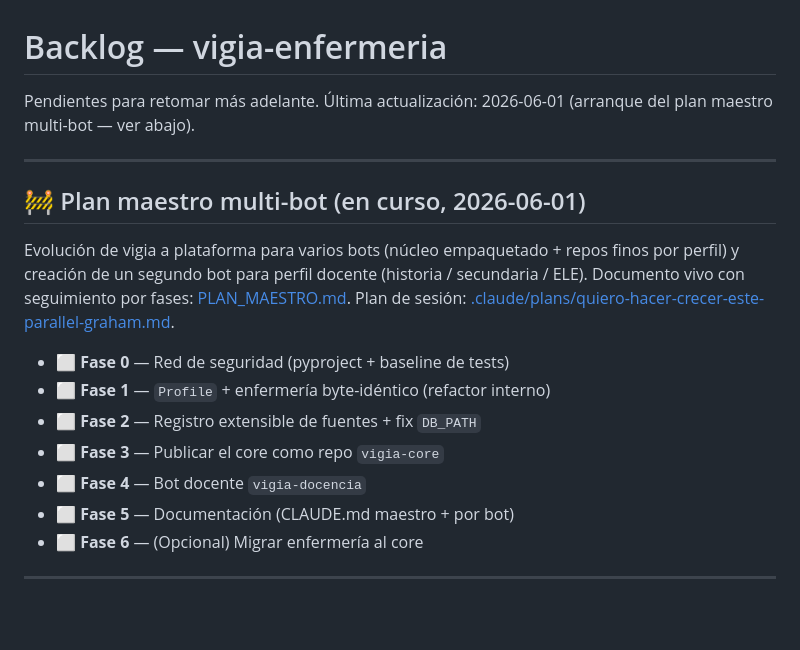
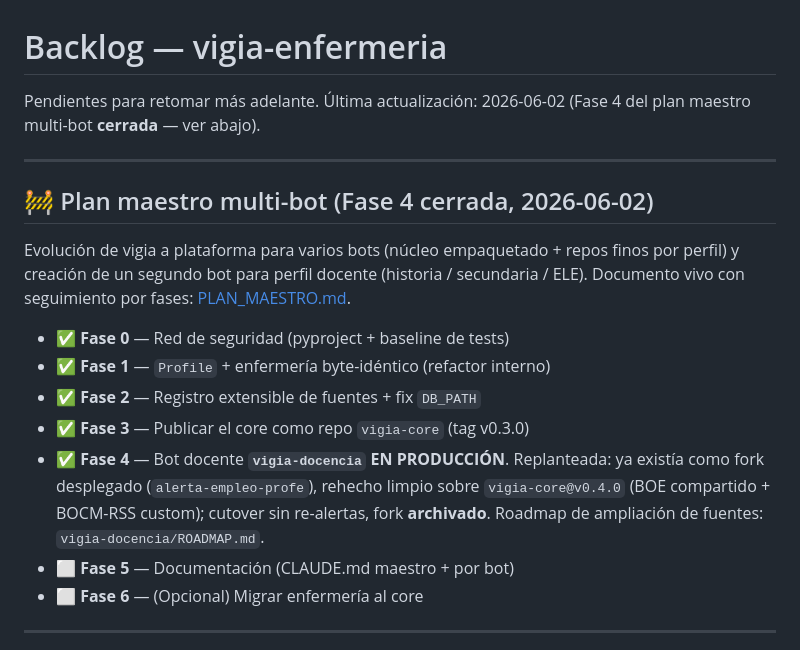
Before and after one commit to tragabytes/vigia-enfermeria, a Markdown page: BACKLOG.md, the part around the change. GitHub-like rendering; blank space fills up the shorter version.

Commit message:
docs(backlog): marcar Fases 0-4 del plan multi-bot como hechas
Co-Authored-By: Claude Opus 4.8 (1M context) <noreply@anthropic.com>

```diff
--- a/BACKLOG.md
+++ b/BACKLOG.md
@@ -1,18 +1,18 @@
 # Backlog — vigia-enfermeria
 
-Pendientes para retomar más adelante. Última actualización: 2026-06-01 (arranque del plan maestro multi-bot — ver abajo).
+Pendientes para retomar más adelante. Última actualización: 2026-06-02 (Fase 4 del plan maestro multi-bot **cerrada** — ver abajo).
 
 ---
 
-## 🚧 Plan maestro multi-bot (en curso, 2026-06-01)
+## 🚧 Plan maestro multi-bot (Fase 4 cerrada, 2026-06-02)
 
-Evolución de vigia a plataforma para varios bots (núcleo empaquetado + repos finos por perfil) y creación de un segundo bot para perfil docente (historia / secundaria / ELE). Documento vivo con seguimiento por fases: [PLAN_MAESTRO.md](PLAN_MAESTRO.md). Plan de sesión: [.claude/plans/quiero-hacer-crecer-este-parallel-graham.md](.claude/plans/quiero-hacer-crecer-este-parallel-graham.md).
+Evolución de vigia a plataforma para varios bots (núcleo empaquetado + repos finos por perfil) y creación de un segundo bot para perfil docente (historia / secundaria / ELE). Documento vivo con seguimiento por fases: [PLAN_MAESTRO.md](PLAN_MAESTRO.md).
 
-- ⬜ **Fase 0** — Red de seguridad (pyproject + baseline de tests)
-- ⬜ **Fase 1** — `Profile` + enfermería byte-idéntico (refactor interno)
-- ⬜ **Fase 2** — Registro extensible de fuentes + fix `DB_PATH`
-- ⬜ **Fase 3** — Publicar el core como repo `vigia-core`
-- ⬜ **Fase 4** — Bot docente `vigia-docencia`
+- ✅ **Fase 0** — Red de seguridad (pyproject + baseline de tests)
+- ✅ **Fase 1** — `Profile` + enfermería byte-idéntico (refactor interno)
+- ✅ **Fase 2** — Registro extensible de fuentes + fix `DB_PATH`
+- ✅ **Fase 3** — Publicar el core como repo `vigia-core` (tag v0.3.0)
+- ✅ **Fase 4** — Bot docente **`vigia-docencia` EN PRODUCCIÓN**. Replanteada: ya existía como fork desplegado (`alerta-empleo-profe`), rehecho limpio sobre `vigia-core@v0.4.0` (BOE compartido + BOCM-RSS custom); cutover sin re-alertas, fork **archivado**. Roadmap de ampliación de fuentes: `vigia-docencia/ROADMAP.md`.
 - ⬜ **Fase 5** — Documentación (CLAUDE.md maestro + por bot)
 - ⬜ **Fase 6** — (Opcional) Migrar enfermería al core
 
```
